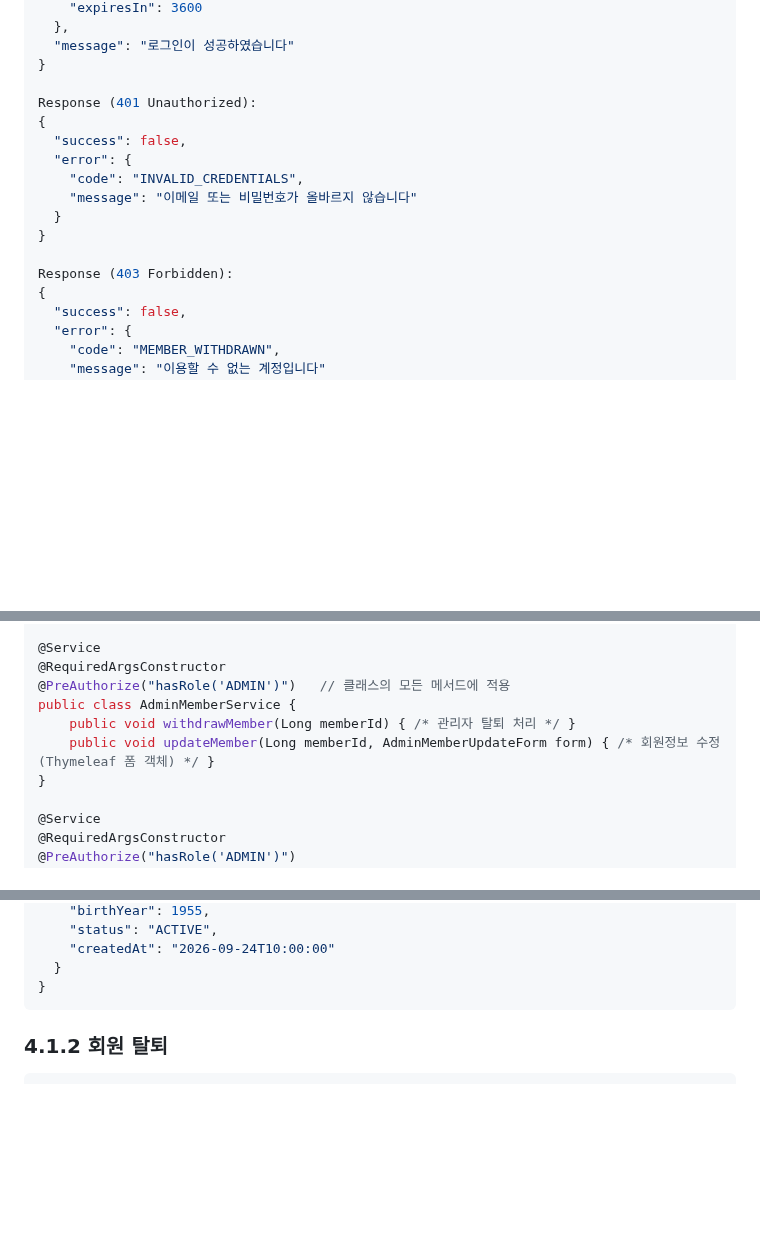
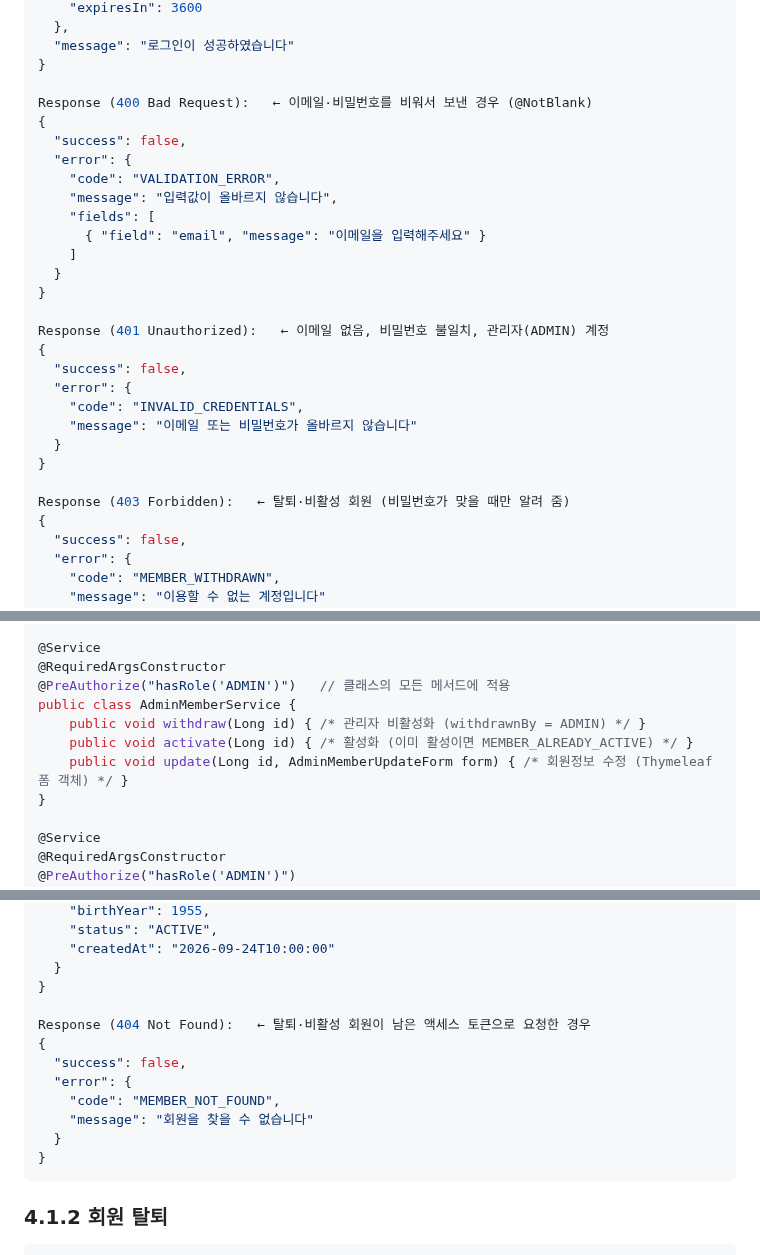
Before and after one commit to ekdud01/Mini_Project_2, a Markdown page: 필수제출문서/3.RESTAPI설계서_2조.md, 3 parts joined by grey strips. Drawn GitHub-style; blank space fills up the shorter version.

````diff
--- a/필수제출문서/3.RESTAPI설계서_2조.md
+++ b/필수제출문서/3.RESTAPI설계서_2조.md
@@ -300,7 +304,19 @@ Response (200 OK):
   "message": "로그인이 성공하였습니다"
 }
 
-Response (401 Unauthorized):
+Response (400 Bad Request):   ← 이메일·비밀번호를 비워서 보낸 경우 (@NotBlank)
+{
+  "success": false,
+  "error": {
+    "code": "VALIDATION_ERROR",
+    "message": "입력값이 올바르지 않습니다",
+    "fields": [
+      { "field": "email", "message": "이메일을 입력해주세요" }
+    ]
+  }
+}
+
+Response (401 Unauthorized):   ← 이메일 없음, 비밀번호 불일치, 관리자(ADMIN) 계정
 {
   "success": false,
   "error": {
@@ -309,7 +325,7 @@ Response (401 Unauthorized):
   }
 }
 
-Response (403 Forbidden):
+Response (403 Forbidden):   ← 탈퇴·비활성 회원 (비밀번호가 맞을 때만 알려 줌)
 {
   "success": false,
   "error": {
@@ -428,8 +445,9 @@ public class SecurityConfig { /* SecurityFilterChain 2개 (/api/**, /admin/**) *
 @RequiredArgsConstructor
 @PreAuthorize("hasRole('ADMIN')")   // 클래스의 모든 메서드에 적용
 public class AdminMemberService {
-    public void withdrawMember(Long memberId) { /* 관리자 탈퇴 처리 */ }
-    public void updateMember(Long memberId, AdminMemberUpdateForm form) { /* 회원정보 수정 (Thymeleaf 폼 객체) */ }
+    public void withdraw(Long id) { /* 관리자 비활성화 (withdrawnBy = ADMIN) */ }
+    public void activate(Long id) { /* 활성화 (이미 활성이면 MEMBER_ALREADY_ACTIVE) */ }
+    public void update(Long id, AdminMemberUpdateForm form) { /* 회원정보 수정 (Thymeleaf 폼 객체) */ }
 }
 
 @Service
@@ -496,6 +514,15 @@ Response (200 OK):
     "createdAt": "2026-09-24T10:00:00"
   }
 }
+
+Response (404 Not Found):   ← 탈퇴·비활성 회원이 남은 액세스 토큰으로 요청한 경우
+{
+  "success": false,
+  "error": {
+    "code": "MEMBER_NOT_FOUND",
+    "message": "회원을 찾을 수 없습니다"
+  }
+}
 ```
 
 ### 4.1.2 회원 탈퇴
````
Also changed, not shown: other parts of 필수제출문서/3.RESTAPI설계서_2조.md (+17 -10 lines).
